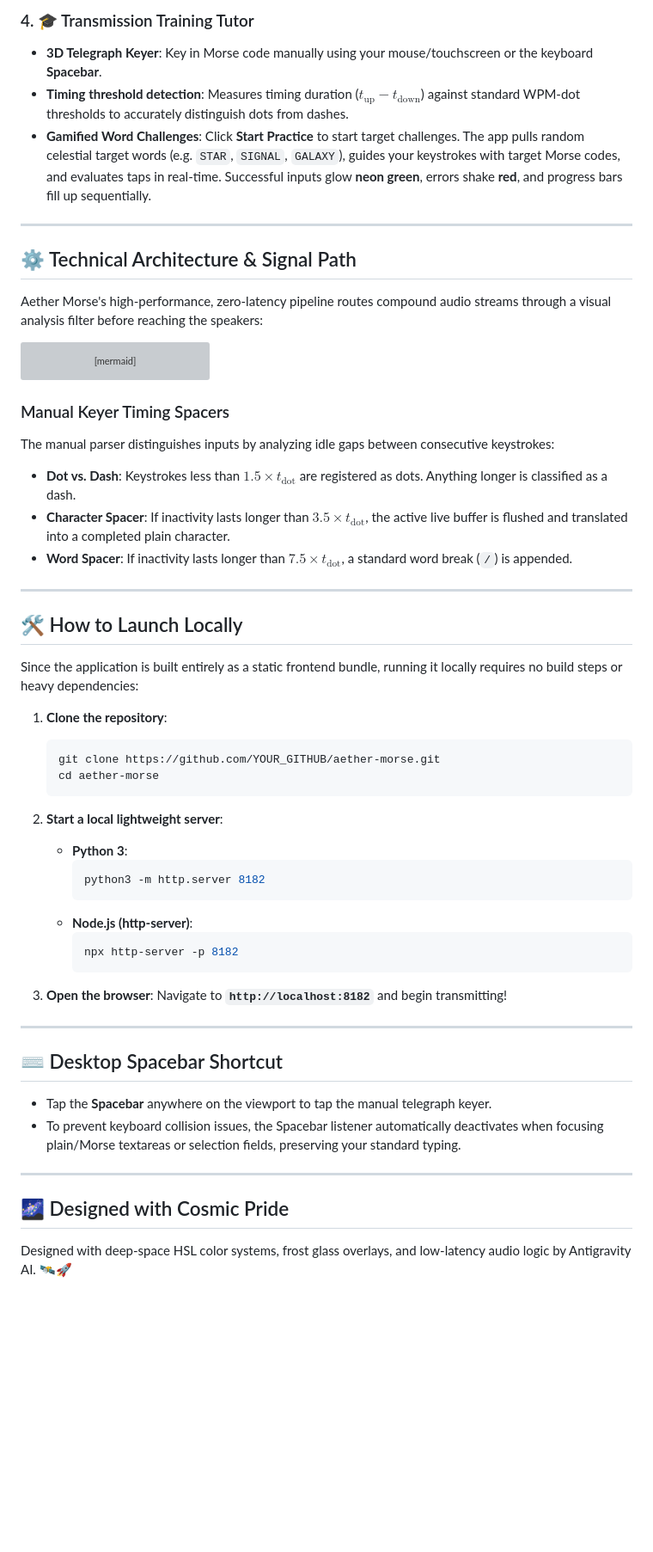
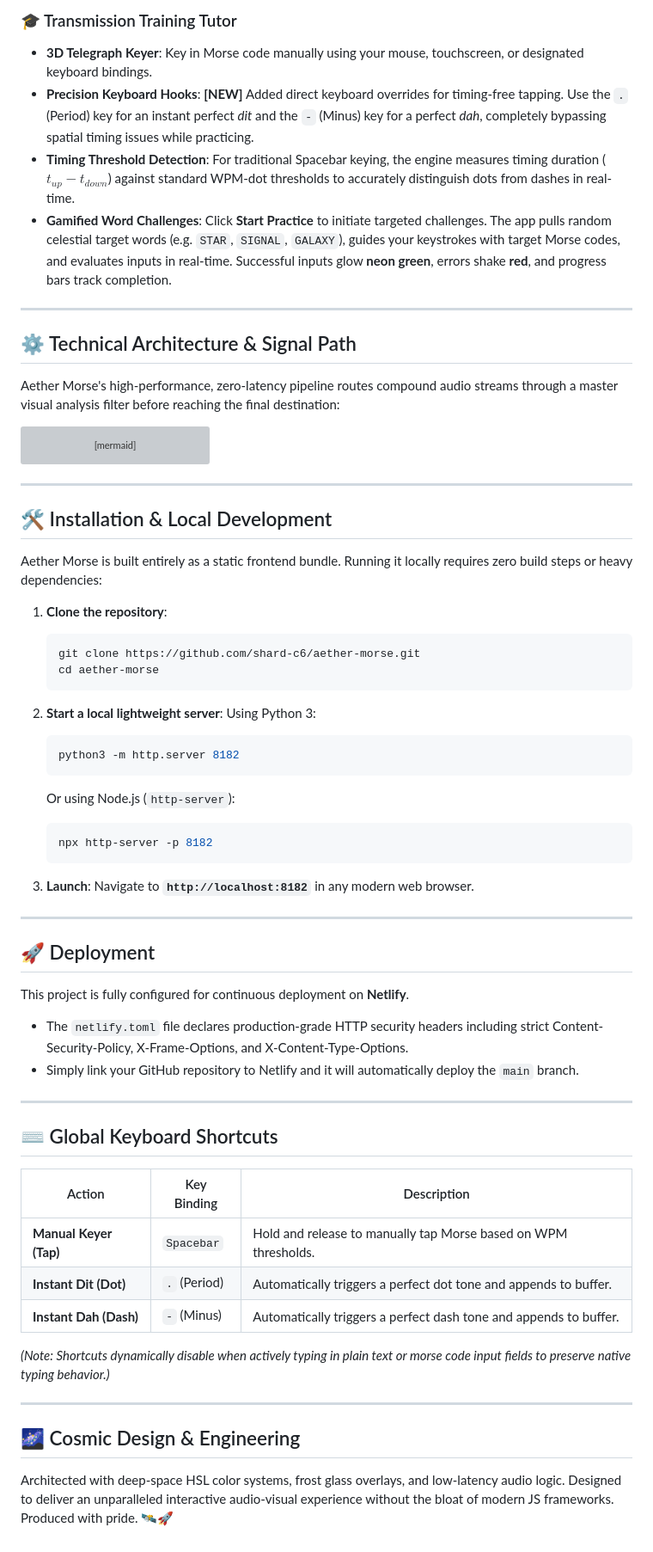
Before and after one commit to shard-c6/aether-morse, a Markdown page: README.md, the part around the change printed below. Shown: that part at 86% size. Rendered like a GitHub page; blank space fills up the shorter version; grey boxes are pictures that could not be loaded.

````diff
--- a/README.md
+++ b/README.md
@@ -34,14 +41,15 @@ Here is a high-resolution look at the finished premium Aether Morse console:
 
-### 4. 🎓 Transmission Training Tutor
-- **3D Telegraph Keyer**: Key in Morse code manually using your mouse/touchscreen or the keyboard **Spacebar**.
-- **Timing threshold detection**: Measures timing duration ($t_{\text{up}} - t_{\text{down}}$) against standard WPM-dot thresholds to accurately distinguish dots from dashes.
-- **Gamified Word Challenges**: Click **Start Practice** to start target challenges. The app pulls random celestial target words (e.g. `STAR`, `SIGNAL`, `GALAXY`), guides your keystrokes with target Morse codes, and evaluates taps in real-time. Successful inputs glow **neon green**, errors shake **red**, and progress bars fill up sequentially.
+### 🎓 Transmission Training Tutor
+- **3D Telegraph Keyer**: Key in Morse code manually using your mouse, touchscreen, or designated keyboard bindings.
+- **Precision Keyboard Hooks**: **[NEW]** Added direct keyboard overrides for timing-free tapping. Use the `.` (Period) key for an instant perfect *dit* and the `-` (Minus) key for a perfect *dah*, completely bypassing spatial timing issues while practicing.
+- **Timing Threshold Detection**: For traditional Spacebar keying, the engine measures timing duration ($t_{up} - t_{down}$) against standard WPM-dot thresholds to accurately distinguish dots from dashes in real-time.
+- **Gamified Word Challenges**: Click **Start Practice** to initiate targeted challenges. The app pulls random celestial target words (e.g. `STAR`, `SIGNAL`, `GALAXY`), guides your keystrokes with target Morse codes, and evaluates inputs in real-time. Successful inputs glow **neon green**, errors shake **red**, and progress bars track completion.
 
 ---
 
 ## ⚙️ Technical Architecture & Signal Path
 
-Aether Morse's high-performance, zero-latency pipeline routes compound audio streams through a visual analysis filter before reaching the speakers:
+Aether Morse's high-performance, zero-latency pipeline routes compound audio streams through a master visual analysis filter before reaching the final destination:
 
 ```mermaid
 graph TD
@@ -66,44 +74,53 @@ graph TD
     style I fill:#7f00ff,stroke:#7f00ff,stroke-width:2px,color:#fff
 ```
 
-### Manual Keyer Timing Spacers
-The manual parser distinguishes inputs by analyzing idle gaps between consecutive keystrokes:
-* **Dot vs. Dash**: Keystrokes less than $1.5 \times t_{\text{dot}}$ are registered as dots. Anything longer is classified as a dash.
-* **Character Spacer**: If inactivity lasts longer than $3.5 \times t_{\text{dot}}$, the active live buffer is flushed and translated into a completed plain character.
-* **Word Spacer**: If inactivity lasts longer than $7.5 \times t_{\text{dot}}$, a standard word break (` / `) is appended.
-
 ---
 
-## 🛠️ How to Launch Locally
+## 🛠️ Installation & Local Development
 
-Since the application is built entirely as a static frontend bundle, running it locally requires no build steps or heavy dependencies:
+Aether Morse is built entirely as a static frontend bundle. Running it locally requires zero build steps or heavy dependencies:
 
 1. **Clone the repository**:
    ```bash
-   git clone https://github.com/YOUR_GITHUB/aether-morse.git
+   git clone https://github.com/shard-c6/aether-morse.git
    cd aether-morse
    ```
 
 2. **Start a local lightweight server**:
-   * **Python 3**:
-     ```bash
-     python3 -m http.server 8182
-     ```
-   * **Node.js (http-server)**:
-     ```bash
-     npx http-server -p 8182
-     ```
+   Using Python 3:
+   ```bash
+   python3 -m http.server 8182
+   ```
+   Or using Node.js (`http-server`):
+   ```bash
+   npx http-server -p 8182
+   ```
 
-3. **Open the browser**:
-   Navigate to **`http://localhost:8182`** and begin transmitting!
+3. **Launch**:
+   Navigate to **`http://localhost:8182`** in any modern web browser.
 
 ---
 
-## ⌨️ Desktop Spacebar Shortcut
-- Tap the **Spacebar** anywhere on the viewport to tap the manual telegraph keyer.
-- To prevent keyboard collision issues, the Spacebar listener automatically deactivates when focusing plain/Morse textareas or selection fields, preserving your standard typing.
+## 🚀 Deployment
+
+This project is fully configured for continuous deployment on **Netlify**.
+- The `netlify.toml` file declares production-grade HTTP security headers including strict Content-Security-Policy, X-Frame-Options, and X-Content-Type-Options.
+- Simply link your GitHub repository to Netlify and it will automatically deploy the `main` branch.
 
 ---
 
-## 🌌 Designed with Cosmic Pride
-Designed with deep-space HSL color systems, frost glass overlays, and low-latency audio logic by Antigravity AI. 🛰️🚀
+## ⌨️ Global Keyboard Shortcuts
+
+| Action | Key Binding | Description |
+|--------|-------------|-------------|
+| **Manual Keyer (Tap)** | `Spacebar` | Hold and release to manually tap Morse based on WPM thresholds. |
+| **Instant Dit (Dot)** | `.` (Period) | Automatically triggers a perfect dot tone and appends to buffer. |
+| **Instant Dah (Dash)** | `-` (Minus) | Automatically triggers a perfect dash tone and appends to buffer. |
+
+*(Note: Shortcuts dynamically disable when actively typing in plain text or morse code input fields to preserve native typing behavior.)*
+
+---
+
+## 🌌 Cosmic Design & Engineering
+
+Architected with deep-space HSL color systems, frost glass overlays, and low-latency audio logic. Designed to deliver an unparalleled interactive audio-visual experience without the bloat of modern JS frameworks. Produced with pride. 🛰️🚀
````
Also changed, not shown: other parts of README.md (+21 -14 lines), screenshot.png.
